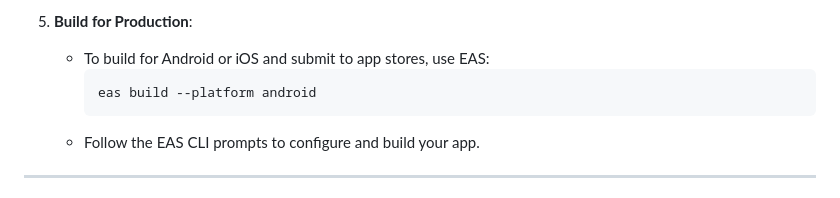
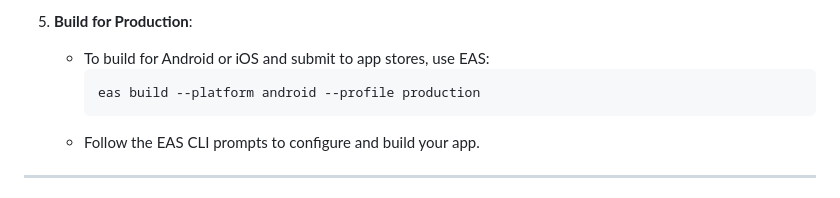
Before and after one commit to Can1Cyp2/VoiceVault, a Markdown page: README.md, the part around the change. Drawn GitHub-style.

````diff
--- a/README.md
+++ b/README.md
@@ -111,7 +111,7 @@ VoiceVault is the perfect tool for vocalists, music students, and karaoke enthus
 5. **Build for Production**:
    - To build for Android or iOS and submit to app stores, use EAS:
      ```bash
-     eas build --platform android
+     eas build --platform android --profile production
      ```
    - Follow the EAS CLI prompts to configure and build your app.
 
````
